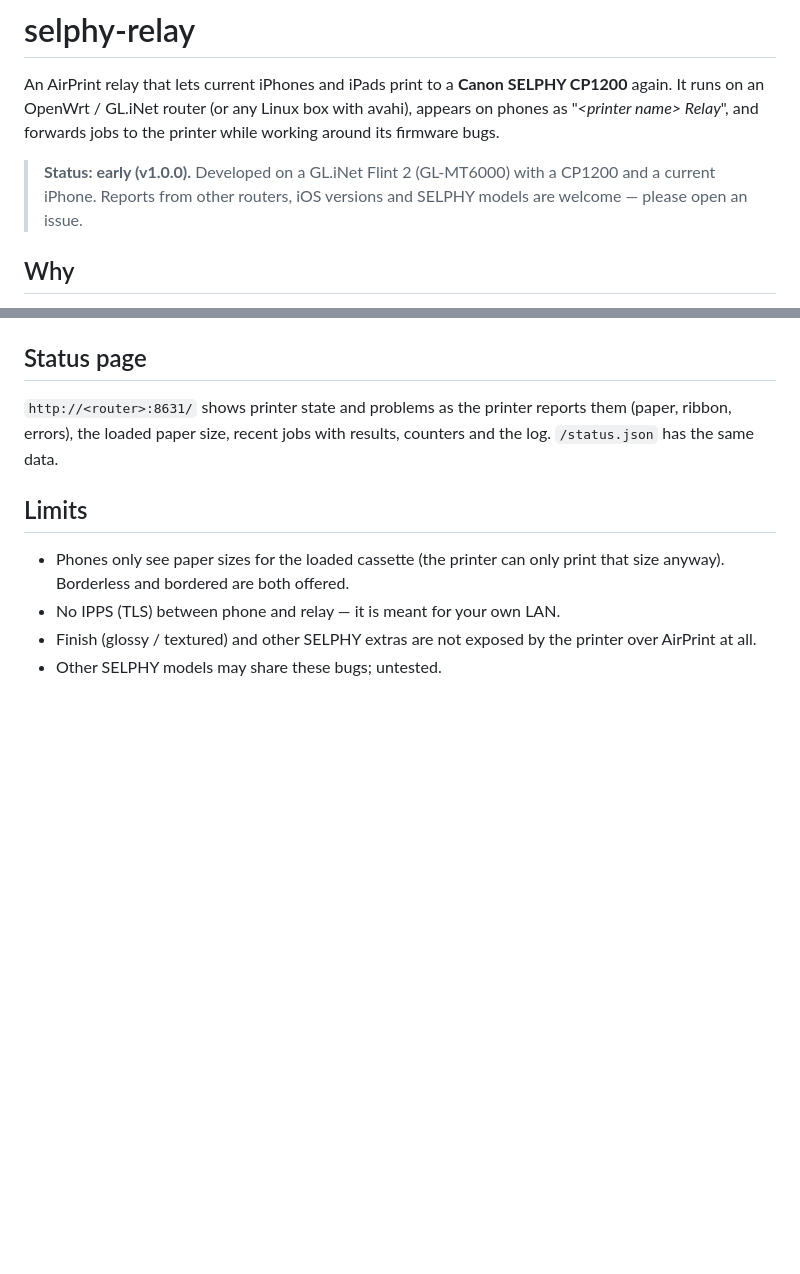
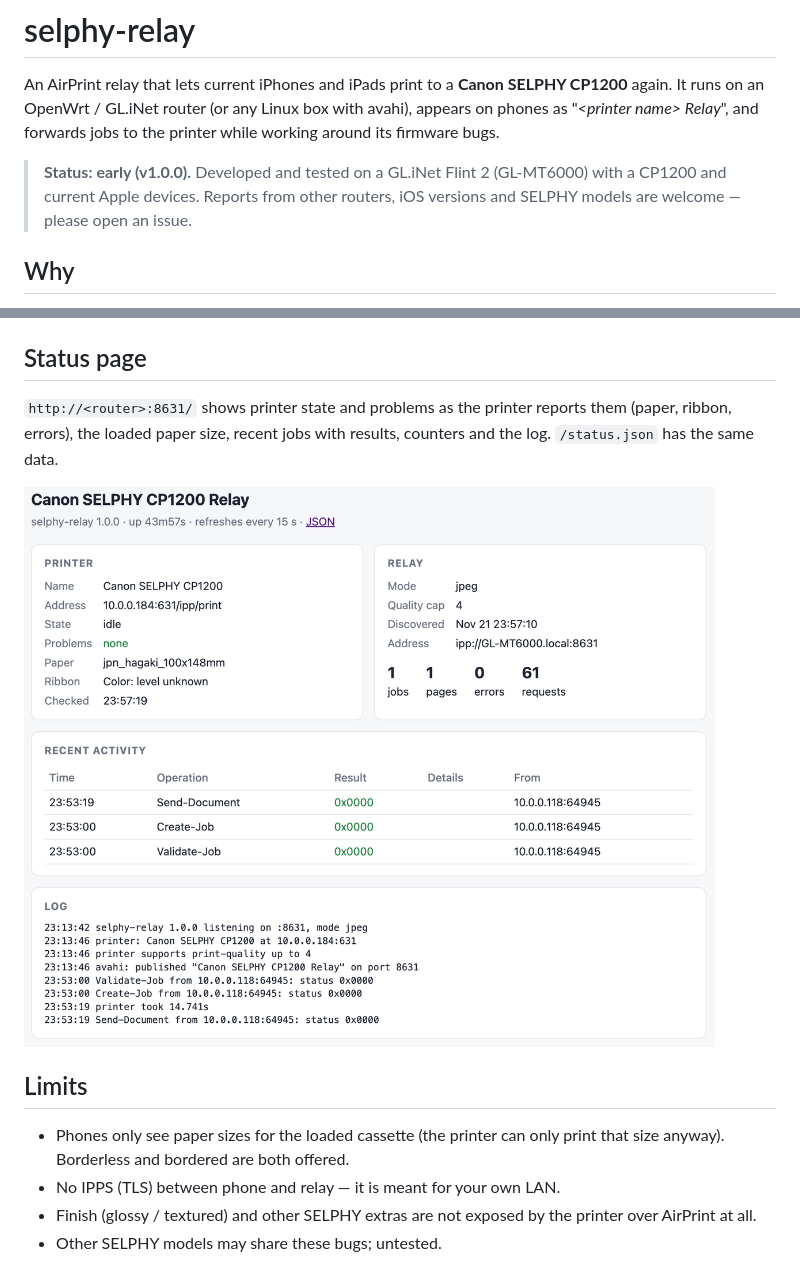
Before and after one commit to im-evo/selphy-relay, a Markdown page: README.md, 2 parts joined by grey strips. GitHub-like rendering; pictures changed too: docs/status-page.png (added); blank space fills up the shorter version.

Commit message:
README: add status page screenshot

```diff
--- a/README.md
+++ b/README.md
@@ -4,7 +4,7 @@ An AirPrint relay that lets current iPhones and iPads print to a **Canon SELPHY
 It runs on an OpenWrt / GL.iNet router (or any Linux box with avahi), appears on phones as
 "*&lt;printer name&gt; Relay*", and forwards jobs to the printer while working around its firmware bugs.
 
-> **Status: early (v1.0.0).** Developed on a GL.iNet Flint 2 (GL-MT6000) with a CP1200 and a current iPhone.
+> **Status: early (v1.0.0).** Developed and tested on a GL.iNet Flint 2 (GL-MT6000) with a CP1200 and current Apple devices.
 > Reports from other routers, iOS versions and SELPHY models are welcome — please open an issue.
 
 ## Why
@@ -68,6 +68,8 @@ never discovers itself.
 `http://<router>:8631/` shows printer state and problems as the printer reports them (paper, ribbon, errors), the
 loaded paper size, recent jobs with results, counters and the log. `/status.json` has the same data.
 
+![Status page](docs/status-page.png)
+
 ## Limits
 
 * Phones only see paper sizes for the loaded cassette (the printer can only print that size anyway). Borderless and
```
